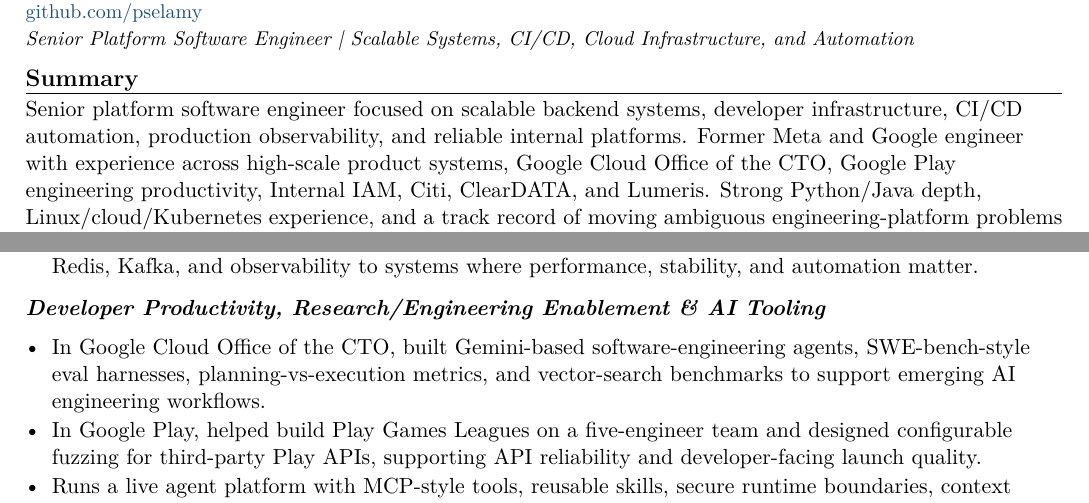
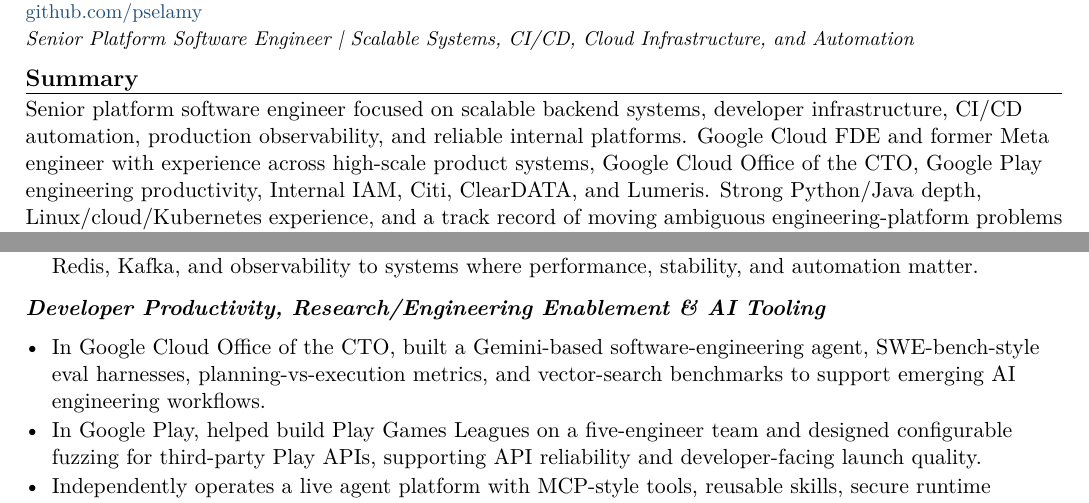
Before and after one commit to pselamy/resume, a LaTeX document (variants/pdt-senior-platform.tex): two parts of page 1 of 2, joined at a grey line, cut so that both start at the same text. Compiled offline with pdfLaTeX.

Commit message:
chore: stage reviewed variants/pdt-senior-platform.tex
Apply the locally validated and independently reviewed source.

```diff
--- a/variants/pdt-senior-platform.tex
+++ b/variants/pdt-senior-platform.tex
@@ -3,7 +3,7 @@
 \input{sections/header}
 \titleline{Senior Platform Software Engineer \textbar{} Scalable Systems, CI/CD, Cloud Infrastructure, and Automation}
 \rsection{Summary}
-Senior platform software engineer focused on scalable backend systems, developer infrastructure, CI/CD automation, production observability, and reliable internal platforms. Former Meta and Google engineer with experience across high-scale product systems, Google Cloud Office of the CTO, Google Play engineering productivity, Internal IAM, Citi, ClearDATA, and Lumeris. Strong Python/Java depth, Linux/cloud/Kubernetes experience, and a track record of moving ambiguous engineering-platform problems from concept to production.
+Senior platform software engineer focused on scalable backend systems, developer infrastructure, CI/CD automation, production observability, and reliable internal platforms. Google Cloud FDE and former Meta engineer with experience across high-scale product systems, Google Cloud Office of the CTO, Google Play engineering productivity, Internal IAM, Citi, ClearDATA, and Lumeris. Strong Python/Java depth, Linux/cloud/Kubernetes experience, and a track record of moving ambiguous engineering-platform problems from concept to production.
 \rsection{Selected Platform Engineering Portfolio}
 \subsec{Scalable Systems, Automation \& Production Operations}
 \begin{itemize}
@@ -13,9 +13,9 @@
 \end{itemize}
 \subsec{Developer Productivity, Research/Engineering Enablement \& AI Tooling}
 \begin{itemize}
-  \item In Google Cloud Office of the CTO, built Gemini-based software-engineering agents, SWE-bench-style eval harnesses, planning-vs-execution metrics, and vector-search benchmarks to support emerging AI engineering workflows.
+  \item In Google Cloud Office of the CTO, built a Gemini-based software-engineering agent, SWE-bench-style eval harnesses, planning-vs-execution metrics, and vector-search benchmarks to support emerging AI engineering workflows.
   \item In Google Play, helped build Play Games Leagues on a five-engineer team and designed configurable fuzzing for third-party Play APIs, supporting API reliability and developer-facing launch quality.
-  \item Runs a live agent platform with MCP-style tools, reusable skills, secure runtime boundaries, context retrieval, and human-review controls for software and operations workflows.
+  \item Independently operates a live agent platform with MCP-style tools, reusable skills, secure runtime boundaries, context retrieval, and human-review controls for software and operations workflows.
 \end{itemize}
 \input{sections/experience}
 \input{sections/publicwork}
```
